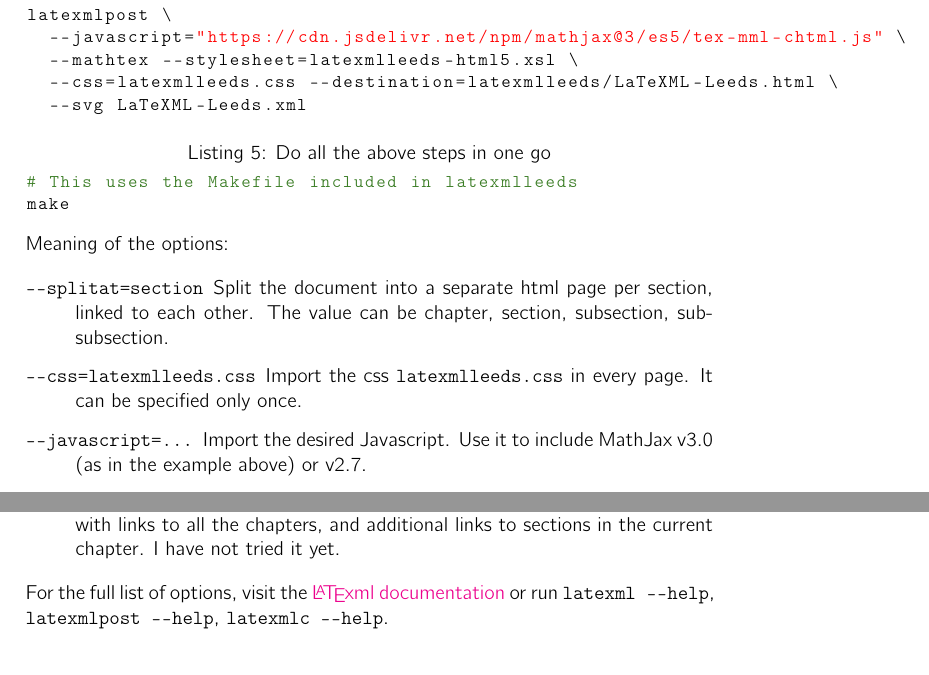
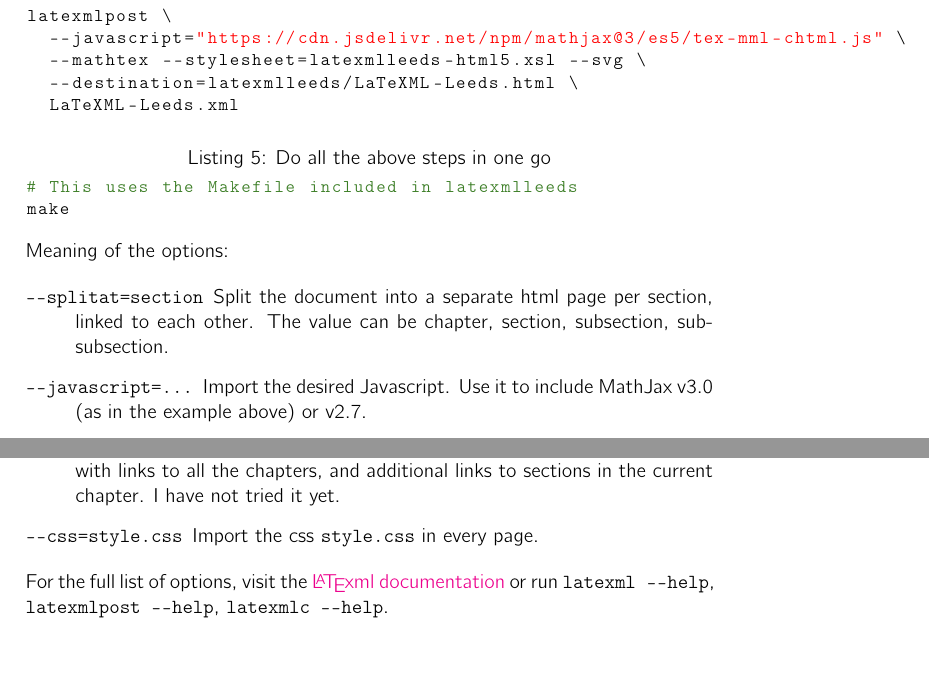
Before and after one commit to vlmantova/bookmlleeds, a LaTeX paper (LaTeXML-Leeds.tex): two parts of page 7 of 11, joined at a grey line, cut so that both start at the same text. Compiled offline with pdfLaTeX.

Commit message:
import latexmlleeds.css automatically without --css option

```diff
--- a/LaTeXML-Leeds.tex
+++ b/LaTeXML-Leeds.tex
@@ -247,9 +247,9 @@ latexmlc \
 latexml --destination=LaTeXML-Leeds.xml LaTeXML-Leeds.tex
 latexmlpost \
   --javascript="https://cdn.jsdelivr.net/npm/mathjax@3/es5/tex-mml-chtml.js" \
-  --mathtex --stylesheet=latexmlleeds-html5.xsl \
-  --css=latexmlleeds.css --destination=latexmlleeds/LaTeXML-Leeds.html \
-  --svg LaTeXML-Leeds.xml
+  --mathtex --stylesheet=latexmlleeds-html5.xsl --svg \
+  --destination=latexmlleeds/LaTeXML-Leeds.html \
+  LaTeXML-Leeds.xml
 \end{lstlisting}
 \begin{lstlisting}[language=bash,caption={Do all the above steps in one go}]
 # This uses the Makefile included in latexmlleeds
@@ -259,7 +259,6 @@ make
 Meaning of the options:
 \begin{description}
   \item[\texttt{{-}{-}splitat=section}] Split the document into a separate \HTML{} page per section, linked to each other. The value can be chapter, section, subsection, subsubsection.
-  \item[\texttt{{-}{-}css=latexmlleeds.css}] Import the \CSS{} \verb|latexmlleeds.css| in every page. It can be specified only once.
   \item[\texttt{{-}{-}javascript=...}] Import the desired Javascript. Use it to include MathJax v3.0 (as in the example above) or v2.7.
   \item[\texttt{{-}{-}stylesheet=...}] Use an alternative \XSLT{} stylesheet in place of the standard ones. You probably do not want to touch this option: use the provided \verb|latexmlleeds-html5.xsl|.
   \item[\texttt{{-}{-}mathtex}] Preserve the original \TeX{} code in maths formulas as annotations. With MathJax, the code appears by right-clicking on the formula and choosing ``Show Math As > Annotation > TeX''.
@@ -268,6 +267,7 @@ Meaning of the options:
 Further options that seem important enough (more will be added if they turn out to be relevant).
 \begin{description}
   \item[\texttt{{-}{-}navigationtoc=(context|none)}] The value used in this guide is the default (\verb|none|). The value \verb|context| should produce a traditional navigation bar with links to all the chapters, and additional links to sections in the current chapter. I have not tried it yet.
+  \item[\texttt{{-}{-}css=style.css}] Import the \CSS{} \verb|style.css| in every page.
 \end{description}
 For the full list of options, visit the \href{https://dlmf.nist.gov/LaTeXML/docs.html}{\LaTeXML{} documentation} or run \verb|latexml --help|, \verb|latexmlpost --help|, \verb|latexmlc --help|.
 
```
Also changed, not shown: Makefile, LaTeXML-Leeds.tex (12 more changed lines), 1 other file.
